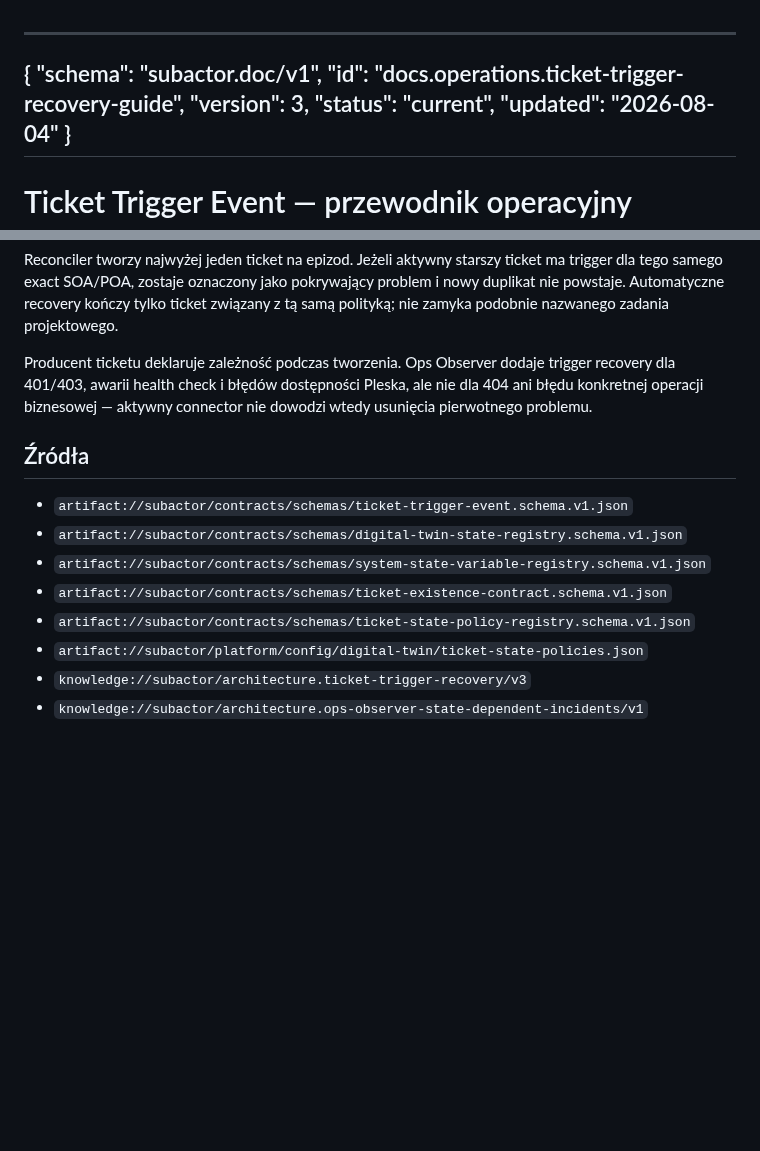
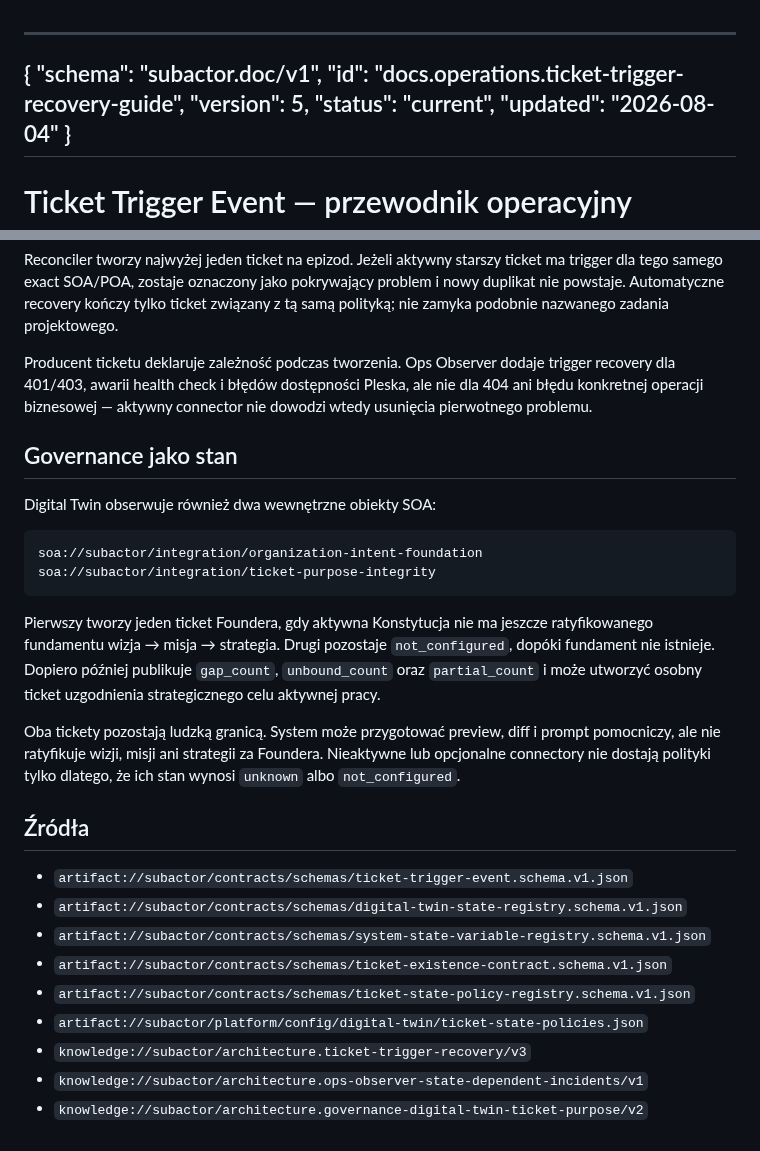
Before and after one commit to subactor/docs, a Markdown page: operations/ticket-trigger-recovery-guide.md, 2 parts joined by grey strips. Drawn GitHub-style; blank space fills up the shorter version.

Commit message:
docs: explain governance state reconciliation

````diff
--- a/operations/ticket-trigger-recovery-guide.md
+++ b/operations/ticket-trigger-recovery-guide.md
@@ -2,7 +2,7 @@
 {
   "schema": "subactor.doc/v1",
   "id": "docs.operations.ticket-trigger-recovery-guide",
-  "version": 3,
+  "version": 5,
   "status": "current",
   "updated": "2026-08-04"
 }
@@ -105,6 +105,26 @@ trigger recovery dla 401/403, awarii health check i błędów dostępności Ples
 ale nie dla 404 ani błędu konkretnej operacji biznesowej — aktywny connector nie
 dowodzi wtedy usunięcia pierwotnego problemu.
 
+## Governance jako stan
+
+Digital Twin obserwuje również dwa wewnętrzne obiekty SOA:
+
+```text
+soa://subactor/integration/organization-intent-foundation
+soa://subactor/integration/ticket-purpose-integrity
+```
+
+Pierwszy tworzy jeden ticket Foundera, gdy aktywna Konstytucja nie ma jeszcze
+ratyfikowanego fundamentu wizja → misja → strategia. Drugi pozostaje
+`not_configured`, dopóki fundament nie istnieje. Dopiero później publikuje
+`gap_count`, `unbound_count` oraz `partial_count` i może utworzyć osobny ticket
+uzgodnienia strategicznego celu aktywnej pracy.
+
+Oba tickety pozostają ludzką granicą. System może przygotować preview, diff i
+prompt pomocniczy, ale nie ratyfikuje wizji, misji ani strategii za Foundera.
+Nieaktywne lub opcjonalne connectory nie dostają polityki tylko dlatego, że ich
+stan wynosi `unknown` albo `not_configured`.
+
 ## Źródła
 
 - `artifact://subactor/contracts/schemas/ticket-trigger-event.schema.v1.json`
@@ -115,3 +135,4 @@ dowodzi wtedy usunięcia pierwotnego problemu.
 - `artifact://subactor/platform/config/digital-twin/ticket-state-policies.json`
 - `knowledge://subactor/architecture.ticket-trigger-recovery/v3`
 - `knowledge://subactor/architecture.ops-observer-state-dependent-incidents/v1`
+- `knowledge://subactor/architecture.governance-digital-twin-ticket-purpose/v2`
````
